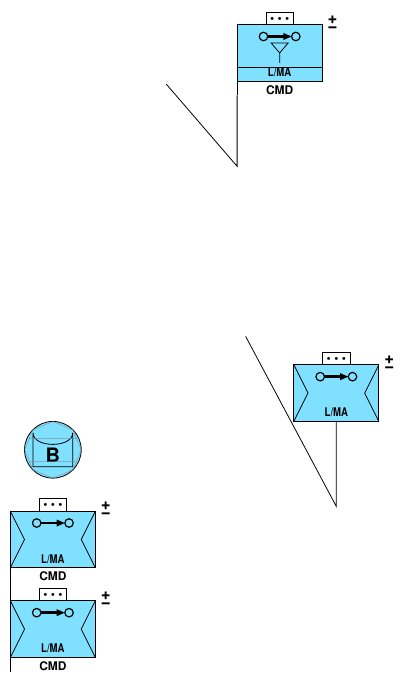
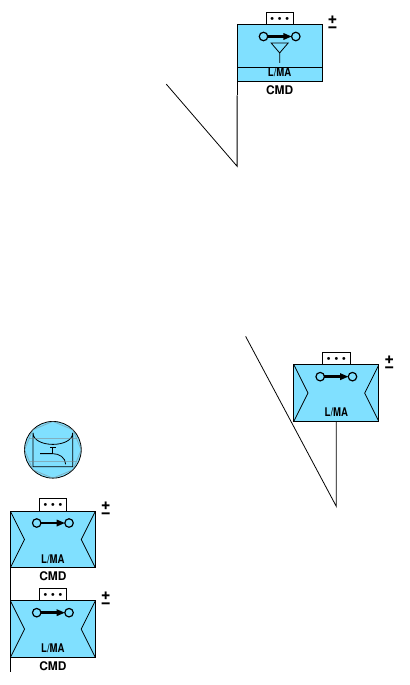
Before and after one commit to ralphieraccoon/MilSymb, a LaTeX figure (nato2.tex): the whole page. Compiled offline with pdfLaTeX.

Commit message:
Added more vehicle equipment symbols.

```diff
--- a/nato2.tex
+++ b/nato2.tex
@@ -580,13 +580,8 @@ NATOSymb land/main/video imagery/.pic={
 \draw (0.075, -0.15) -- (0.4, -0.15);
 \draw (0.16, 0.1) -- (0.4, 0.1);
 },
-NATOSymb land/main/water/.pic={
-\draw [rounded corners=7] (-0.3, 0.05) -- (0.3, 0.05) -- (0.3, -0.2);
-\draw (0, 0.05) -- (0, 0.2);
-\draw (0.075, 0.2) -- (-0.075, 0.2);
-},
 NATOSymb land/main/water purification/.pic={
-\pic {NATOSymb land/main/water};
+\pic {NATOSymb multi/main/water};
 \fontsize{4}{0}\selectfont
 \node at (-0.1,-0.1) {PURE};
 },
@@ -1029,6 +1024,19 @@ NATOSymb equipment/main/mobile emergency physician/.pic={
 NATOSymb equipment/main/bus/.pic={
 \pic {NATOSymb equipment/main/utility vehicle};
 \pic at (0, -0.1) {NATOSymb main/text={B}};
+},
+NATOSymb equipment/main/semi trailer truck/.pic={
+\draw (0.21, -0.025) -- (0.35, -0.025);
+\draw (0.35, 0.05) -- (0.35, -0.1);
+\pic [scale=0.75, xshift=-2] {NATOSymb equipment/main/utility vehicle};
+},
+NATOSymb equipment/main/petroleum oil and lubricants vehicle/.pic={
+\pic {NATOSymb equipment/main/utility vehicle};
+\pic [scale=0.75, yshift=-4] {NATOSymb multi/main/petroleum oil and lubricants};
+},
+NATOSymb equipment/main/water vehicle/.pic={
+\pic {NATOSymb equipment/main/utility vehicle};
+\pic [scale=0.75, yshift=-4] {NATOSymb multi/main/water};
 },
 %% MULTIPLE CLASS SYMBOLS %%
 % MAIN %
@@ -1133,6 +1141,11 @@ NATOSymb multi/main/repair parts/.pic={
 NATOSymb multi/main/missile/.pic={
 \draw (0, 0.425) -- (0, -0.4);
 \draw (0.15, -0.4) -- (0.15, 0.25) to[out=90,in=90,looseness=2] (-0.15, 0.25) -- (-0.15, -0.4);
+},
+NATOSymb multi/main/water/.pic={
+\draw (-0.3, 0.05) -- (0, 0.05) to[in=90, out=0] (0.3, -0.2);
+\draw (0, 0.05) -- (0, 0.2);
+\draw (0.075, 0.2) -- (-0.075, 0.2);
 },
 % UPPER %
 NATOSymb multi/upper/naval/.pic={
@@ -1554,7 +1567,7 @@ line=solid,
    main/transportation/.style={/NATOSymb/.cd, symbC=land/main/transportation},
    main/unmanned systems/.style={/NATOSymb/.cd, symbC=multi/main/unmanned systems},
    main/video imagery/.style={/NATOSymb/.cd, symbC=land/main/video imagery},
-   main/water/.style={/NATOSymb/.cd, symbC=land/main/water},
+   main/water/.style={/NATOSymb/.cd, symbC=multi/main/water},
    main/water purification/.style={/NATOSymb/.cd, symbC=land/main/water purification},
    main/civilian police/.style={/NATOSymb/.cd, symbC=land/main/civilian police},
    main/environmental protection/.style={/NATOSymb/.cd, symbC=land/main/environmental protection},
@@ -1800,7 +1813,7 @@ line=solid,
 %\end{landgroup}
 
 \pic at (0, 0) {NATOSymb equipment/friendly};
-\pic at (0, 0) {NATOSymb equipment/main/bus};
+\pic at (0, 0) {NATOSymb equipment/main/water vehicle};
 
 
 \begin{scope}[rotate=0, opacity=0.5]
```
Also changed, not shown: nato2.pdf.
